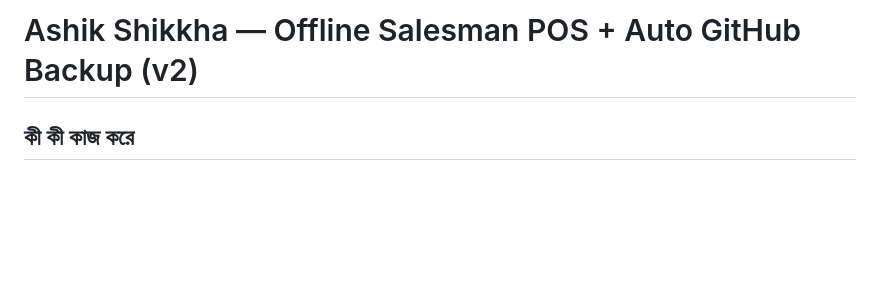
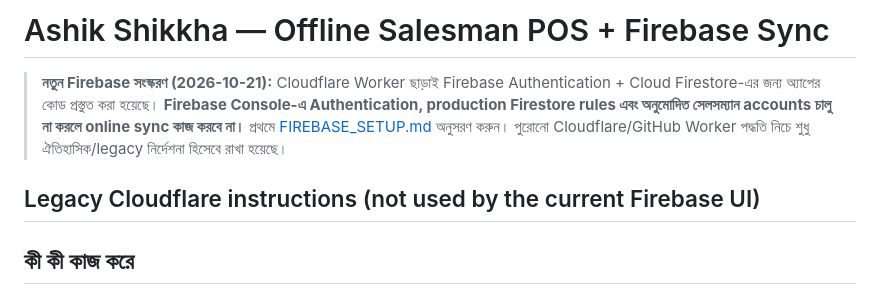
Before and after one commit to jawdatjr/shikkha, a Markdown page: README.md, the part around the change. Drawn GitHub-style; blank space fills up the shorter version.

Commit message:
Make Firebase setup the primary documented path; mark old Worker instructions legacy

```diff
--- a/README.md
+++ b/README.md
@@ -1,4 +1,9 @@
-# Ashik Shikkha — Offline Salesman POS + Auto GitHub Backup (v2)
+# Ashik Shikkha — Offline Salesman POS + Firebase Sync
+
+> **নতুন Firebase সংস্করণ (2026-10-21):** Cloudflare Worker ছাড়াই Firebase Authentication + Cloud Firestore-এর জন্য অ্যাপের কোড প্রস্তুত করা হয়েছে। **Firebase Console-এ Authentication, production Firestore rules এবং অনুমোদিত সেলসম্যান accounts চালু না করলে online sync কাজ করবে না।** প্রথমে [FIREBASE_SETUP.md](./FIREBASE_SETUP.md) অনুসরণ করুন। পুরোনো Cloudflare/GitHub Worker পদ্ধতি নিচে শুধু ঐতিহাসিক/legacy নির্দেশনা হিসেবে রাখা হয়েছে।
+
+## Legacy Cloudflare instructions (not used by the current Firebase UI)
+
 
 ## কী কী কাজ করে
 - Android ও iPhone-এ HTTPS GitHub Pages থেকে প্রথমবার লোড/ইনস্টল করার পর PWA-এর অ্যাপ শেল অফলাইনে ক্যাশ হয় (`sw.js`)। রিসিপ্ট/খরচের হিসাব **আগে সেই ফোনে** সেভ হয়। অফলাইন অবস্থায়ও create/edit/delete/history/dashboard চলে।
```
